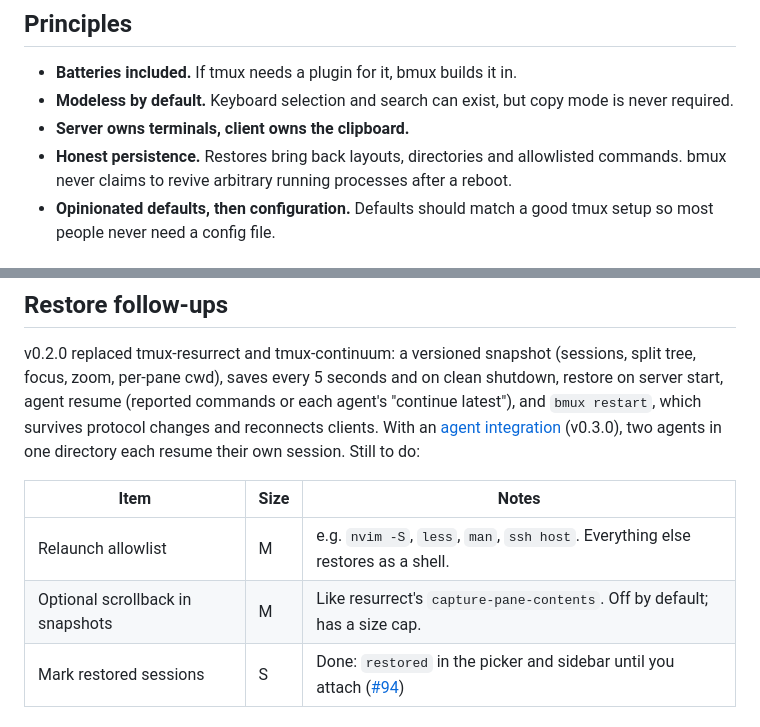
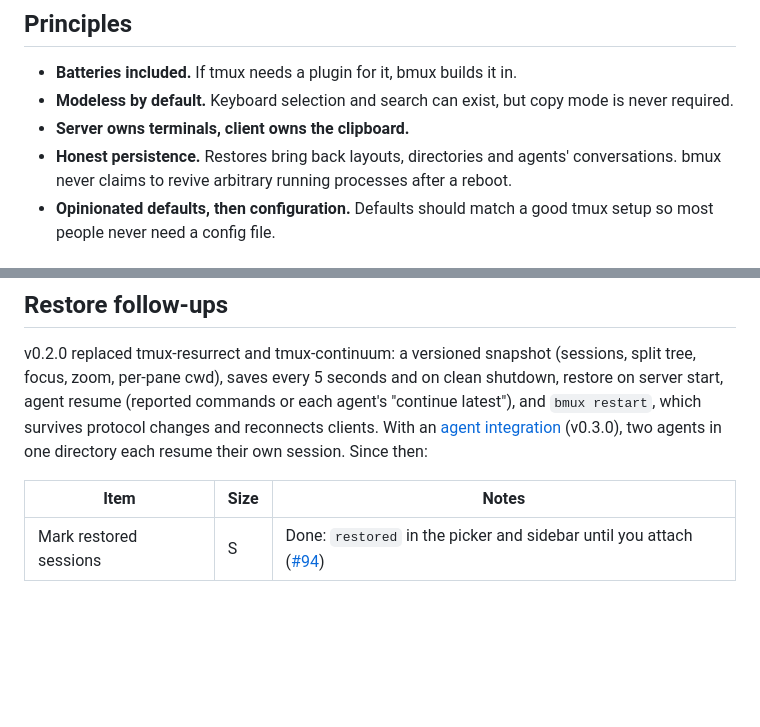
Before and after one commit to bmux-dev/bmux, a Markdown page: ROADMAP.md, 2 parts joined by grey strips. GitHub-like rendering; blank space fills up the shorter version.

Commit message:
docs: take relaunching and saved scrollback off the roadmap

```diff
--- a/ROADMAP.md
+++ b/ROADMAP.md
@@ -20,9 +20,9 @@ Sizes are rough: **S** is a day or less, **M** a few days, **L** a week or more.
 - **Modeless by default.** Keyboard selection and search can exist, but copy mode
   is never required.
 - **Server owns terminals, client owns the clipboard.**
-- **Honest persistence.** Restores bring back layouts, directories and
-  allowlisted commands. bmux never claims to revive arbitrary running processes
-  after a reboot.
+- **Honest persistence.** Restores bring back layouts, directories and agents'
+  conversations. bmux never claims to revive arbitrary running processes after
+  a reboot.
 - **Opinionated defaults, then configuration.** Defaults should match a good
   tmux setup so most people never need a config file.
 
@@ -45,12 +45,10 @@ v0.2.0 replaced tmux-resurrect and tmux-continuum: a versioned snapshot
 clean shutdown, restore on server start, agent resume (reported commands or
 each agent's "continue latest"), and `bmux restart`, which survives protocol
 changes and reconnects clients. With an [agent integration](#already-built)
-(v0.3.0), two agents in one directory each resume their own session. Still to do:
+(v0.3.0), two agents in one directory each resume their own session. Since then:
 
 | Item | Size | Notes |
 | --- | --- | --- |
-| Relaunch allowlist | M | e.g. `nvim -S`, `less`, `man`, `ssh host`. Everything else restores as a shell. |
-| Optional scrollback in snapshots | M | Like resurrect's `capture-pane-contents`. Off by default; has a size cap. |
 | Mark restored sessions | S | Done: `restored` in the picker and sidebar until you attach ([#94](https://github.com/bmux-dev/bmux/issues/94)) |
 
 ## Install and updates
```
